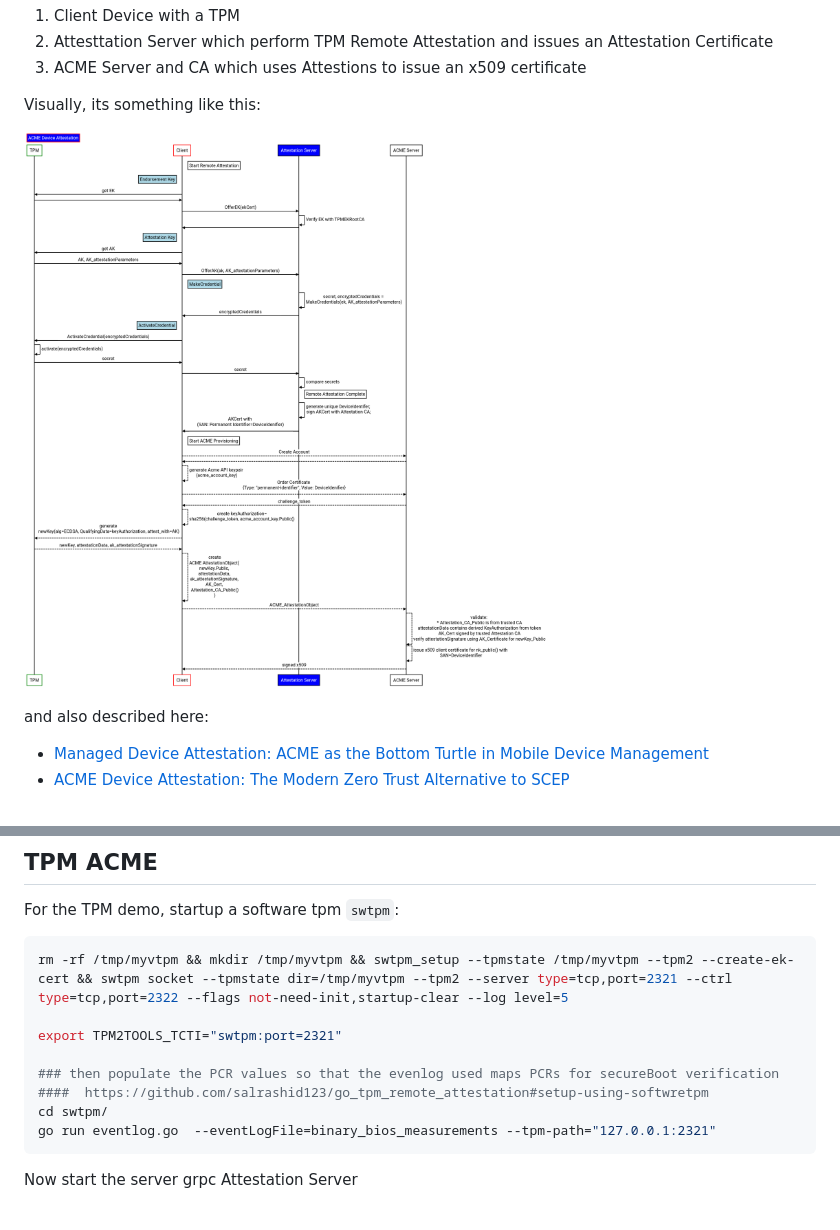
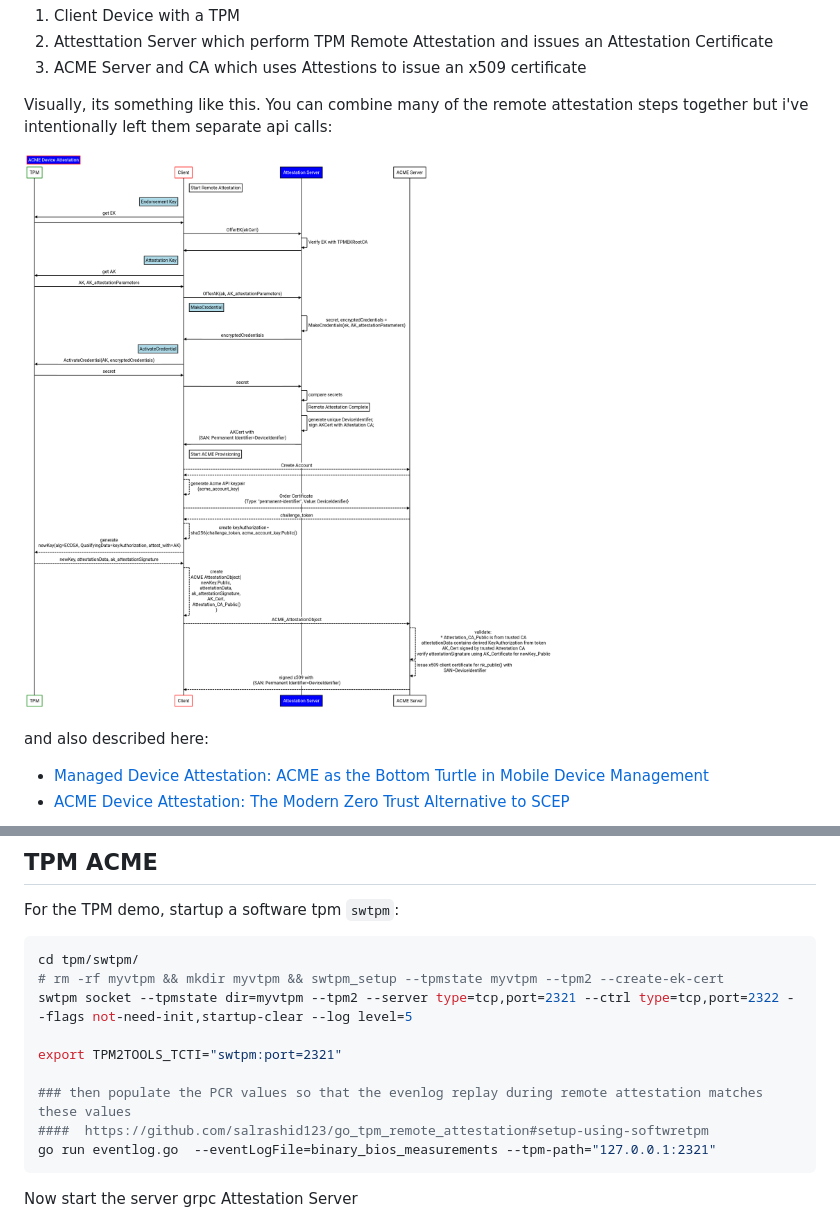
Before and after one commit to salrashid123/device-attest-01, a Markdown page: README.md, 2 parts joined by grey strips. GitHub-like rendering; pictures changed too: images/da_flow.png.

````diff
--- a/README.md
+++ b/README.md
@@ -12,7 +12,7 @@ As an overview, this repo consissts of several components
 2. Attesttation Server which perform TPM Remote Attestation and issues an Attestation Certificate
 3. ACME Server and CA which uses Attestions to issue an x509 certificate
 
-Visually, its something like this:
+Visually, its something like this. You can combine many of the remote attestation steps together but i've intentionally left them separate api calls:
 
 ![images/da_flow.png](images/da_flow.png)
 
@@ -102,13 +102,14 @@ $ step-ca
 For the TPM demo, startup a software tpm `swtpm`:
 
 ```bash
-rm -rf /tmp/myvtpm && mkdir /tmp/myvtpm && swtpm_setup --tpmstate /tmp/myvtpm --tpm2 --create-ek-cert && swtpm socket --tpmstate dir=/tmp/myvtpm --tpm2 --server type=tcp,port=2321 --ctrl type=tcp,port=2322 --flags not-need-init,startup-clear --log level=5
+cd tpm/swtpm/
+# rm -rf myvtpm && mkdir myvtpm && swtpm_setup --tpmstate myvtpm --tpm2 --create-ek-cert
+swtpm socket --tpmstate dir=myvtpm --tpm2 --server type=tcp,port=2321 --ctrl type=tcp,port=2322 --flags not-need-init,startup-clear --log level=5
 
 export TPM2TOOLS_TCTI="swtpm:port=2321"
 
-### then populate the PCR values so that the evenlog used maps PCRs for secureBoot verification
+### then populate the PCR values so that the evenlog replay during remote attestation matches these values
 ####  https://github.com/salrashid123/go_tpm_remote_attestation#setup-using-softwretpm
-cd swtpm/
 go run eventlog.go  --eventLogFile=binary_bios_measurements --tpm-path="127.0.0.1:2321"
 ```
 
````
Also changed, not shown: other parts of README.md (+0 -28 lines), 9 other files.
